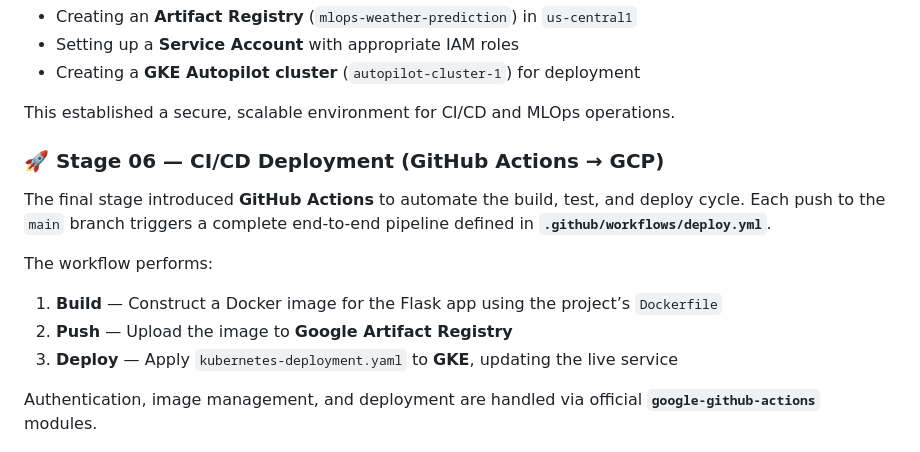
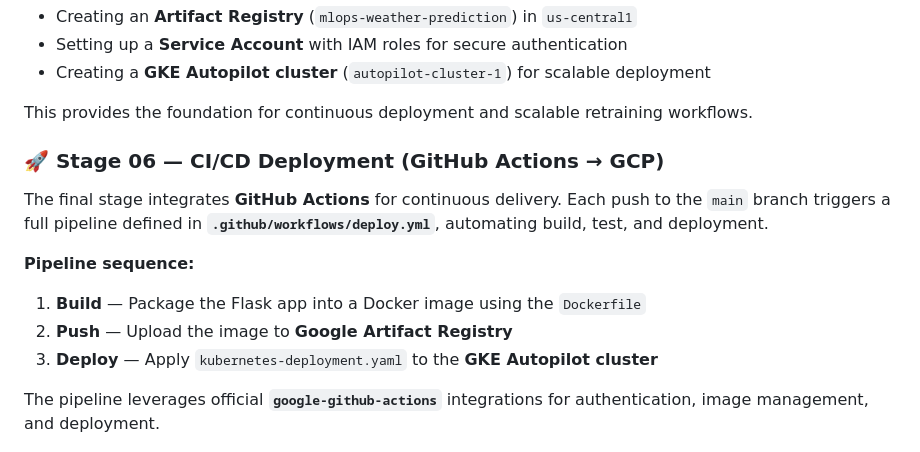
Before and after one commit to Ch3rry-Pi3-AI/MLOps-Weather-Prediction, a Markdown page: README.md, the part around one of its changes. GitHub-like rendering.

```diff
--- a/README.md
+++ b/README.md
@@ -75,21 +76,21 @@ Setup steps included:
 * Creating an **Artifact Registry** (`mlops-weather-prediction`) in `us-central1`
-* Setting up a **Service Account** with appropriate IAM roles
-* Creating a **GKE Autopilot cluster** (`autopilot-cluster-1`) for deployment
+* Setting up a **Service Account** with IAM roles for secure authentication
+* Creating a **GKE Autopilot cluster** (`autopilot-cluster-1`) for scalable deployment
 
-This established a secure, scalable environment for CI/CD and MLOps operations.
+This provides the foundation for continuous deployment and scalable retraining workflows.
 
 ### 🚀 **Stage 06 — CI/CD Deployment (GitHub Actions → GCP)**
 
-The final stage introduced **GitHub Actions** to automate the build, test, and deploy cycle.
-Each push to the `main` branch triggers a complete end-to-end pipeline defined in **`.github/workflows/deploy.yml`**.
+The final stage integrates **GitHub Actions** for continuous delivery.
+Each push to the `main` branch triggers a full pipeline defined in **`.github/workflows/deploy.yml`**, automating build, test, and deployment.
 
-The workflow performs:
+**Pipeline sequence:**
 
-1. **Build** — Construct a Docker image for the Flask app using the project’s `Dockerfile`
+1. **Build** — Package the Flask app into a Docker image using the `Dockerfile`
 2. **Push** — Upload the image to **Google Artifact Registry**
-3. **Deploy** — Apply `kubernetes-deployment.yaml` to **GKE**, updating the live service
+3. **Deploy** — Apply `kubernetes-deployment.yaml` to the **GKE Autopilot cluster**
 
-Authentication, image management, and deployment are handled via official **`google-github-actions`** modules.
+The pipeline leverages official **`google-github-actions`** integrations for authentication, image management, and deployment.
 
 <p align="center">
   <img src="img/github_actions/workflow_success.png" alt="GitHub Actions Workflow Success" style="width:100%; height:auto;" />
```
Also changed, not shown: other parts of README.md (+60 -59 lines).
